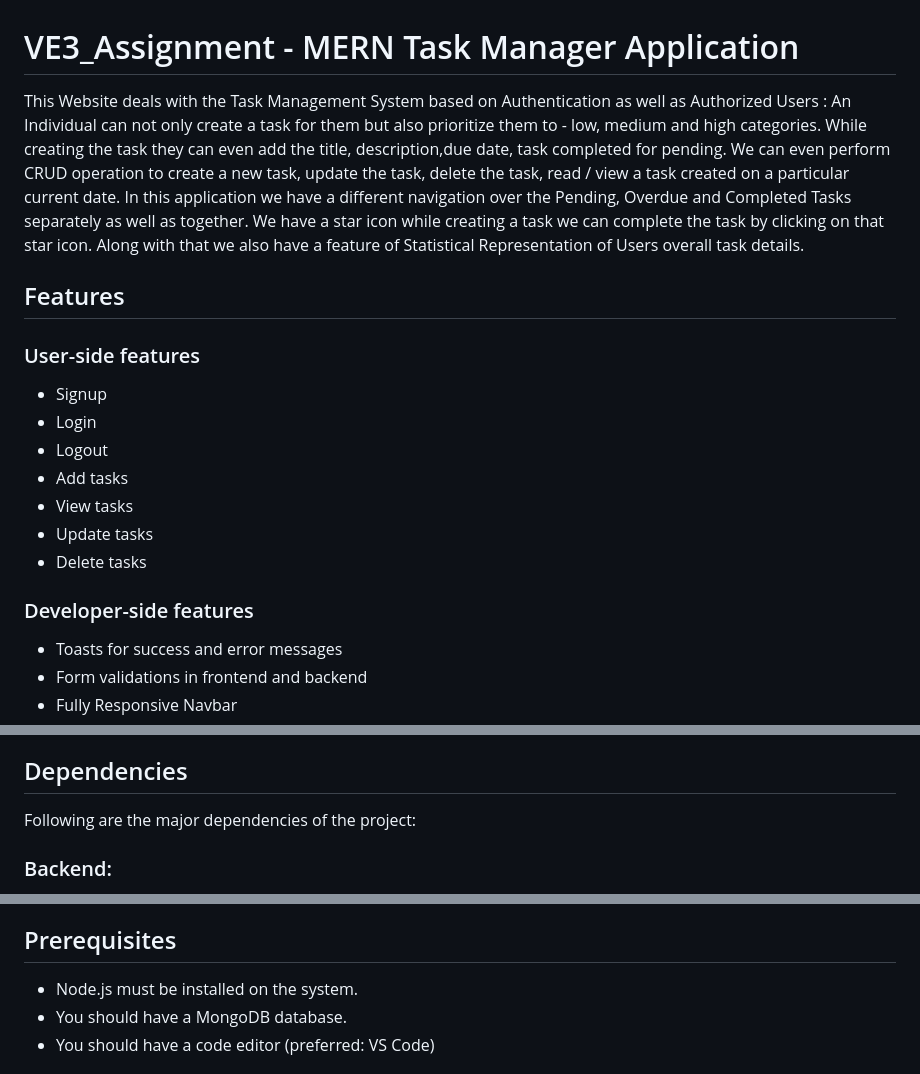
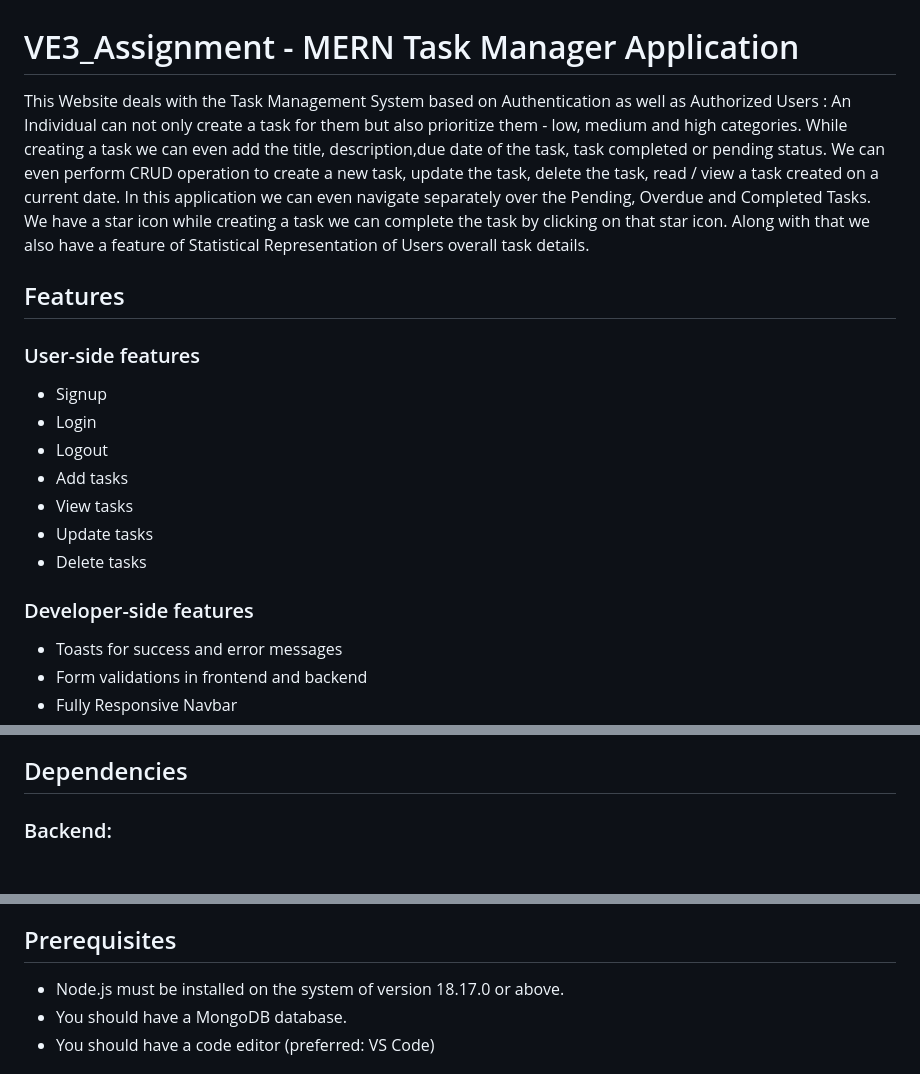
Before and after one commit to garvita2003/VE3_Assignment, a Markdown page: README.md, 3 parts joined by grey strips. Rendered like a GitHub page; blank space fills up the shorter version.

```diff
--- a/README.md
+++ b/README.md
@@ -1,11 +1,10 @@
 # VE3_Assignment - MERN Task Manager Application
-This Website deals with the Task Management System based on Authentication as well as Authorized Users : An Individual can not only create a task for them but also prioritize them to - low, medium and high categories. While creating the task they can even add the title, description,due date, task completed for pending. We can even perform CRUD operation to create a new task, update the task, delete the task, read / view a task created on a particular current date. In this application we have a different navigation over the Pending, Overdue and Completed Tasks separately as well as together. We have a star icon while creating a task we can complete the task by clicking on that star icon. Along with that we also have a feature of Statistical Representation of Users overall task details.
+This Website deals with the Task Management System based on Authentication as well as Authorized Users : An Individual can not only create a task for them but also prioritize them - low, medium and high categories. While creating a task we can even add the title, description,due date of the task, task completed or pending status. We can even perform CRUD operation to create a new task, update the task, delete the task, read / view a task created on a current date. In this application we can even navigate separately over the Pending, Overdue and Completed Tasks. We have a star icon while creating a task we can complete the task by clicking on that star icon. Along with that we also have a feature of Statistical Representation of Users overall task details.
 
 
 ## Features
 
 ### User-side features
-
 - Signup
 - Login
 - Logout
@@ -15,7 +14,6 @@ This Website deals with the Task Management System based on Authentication as we
 - Delete tasks
 
 ### Developer-side features
-
 - Toasts for success and error messages
 - Form validations in frontend and backend
 - Fully Responsive Navbar
@@ -52,8 +49,6 @@ This Website deals with the Task Management System based on Authentication as we
 
 
 ## Dependencies
-
-Following are the major dependencies of the project:
 
 ### Backend:
 - npm init
@@ -71,8 +66,7 @@ Following are the major dependencies of the project:
 
 
 ## Prerequisites
-
-- Node.js must be installed on the system.
+- Node.js must be installed on the system of version 18.17.0 or above.
 - You should have a MongoDB database.
 - You should have a code editor (preferred: VS Code)
 
```
Also changed, not shown: other parts of README.md (+1 -3 lines).
